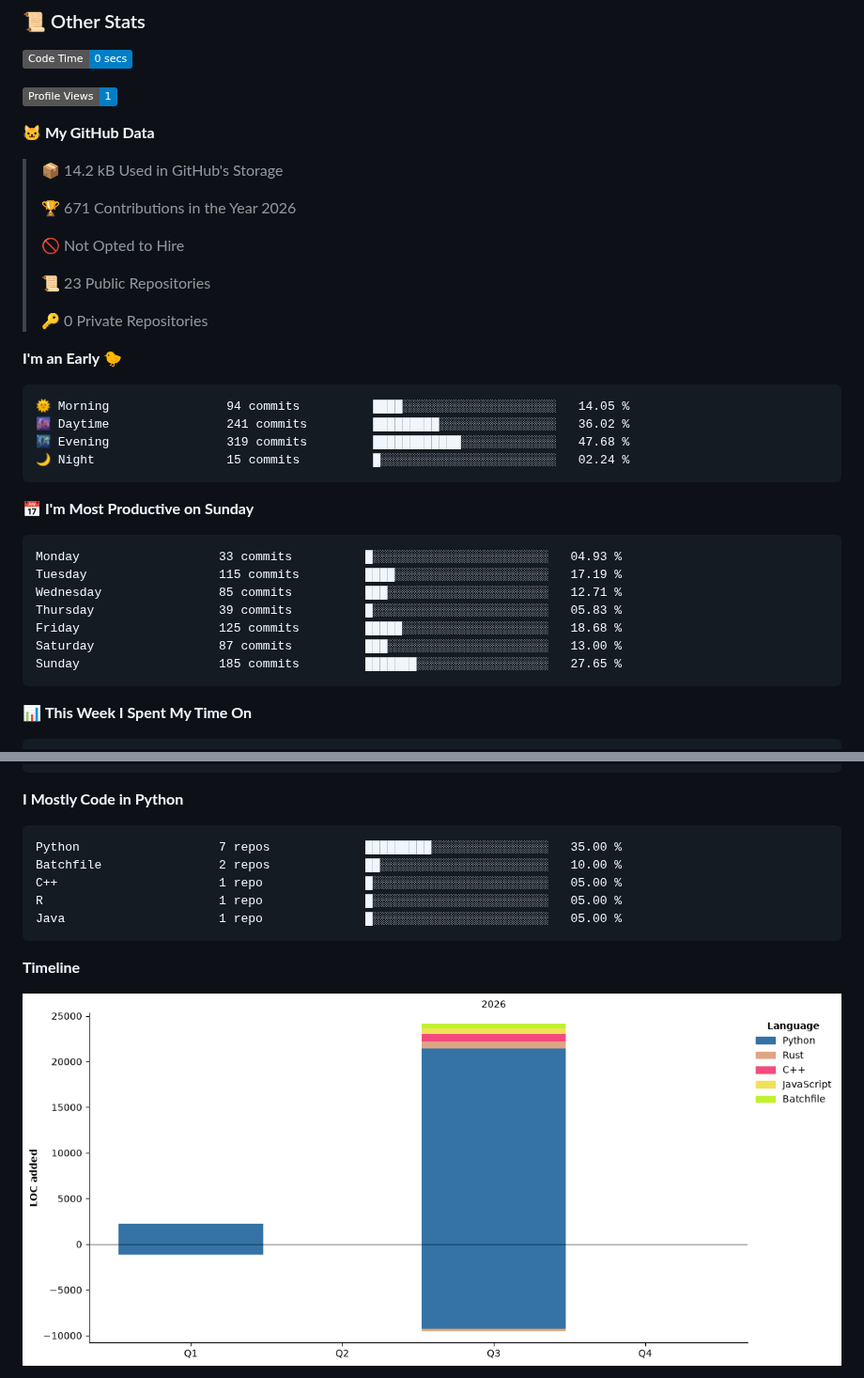
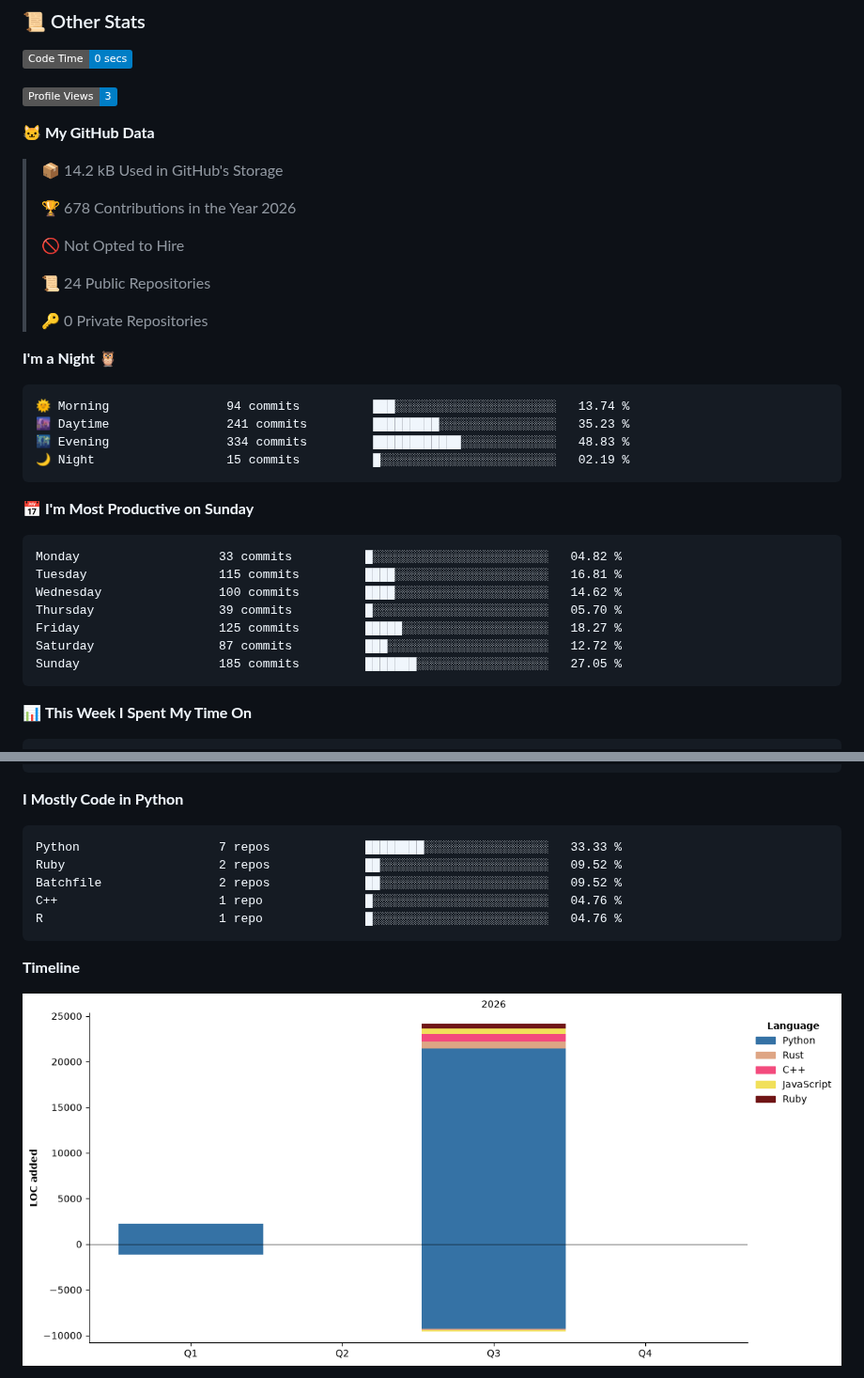
Before and after one commit to GoogleHub67/GoogleHub67, a Markdown page: README.md, 2 parts joined by grey strips. Shown at 94% size. Drawn GitHub-style; pictures changed too: assets/bar_graph.png; badges without logos.

Commit message:
Updated with Dev Metrics

````diff
--- a/README.md
+++ b/README.md
@@ -162,38 +162,38 @@ Positional chess is boring. I can't stand dry, slow games, where I will get rot
 <!--START_SECTION:waka-->
 ![Code Time](http://img.shields.io/badge/Code%20Time-0%20secs-blue?style=flat)
 
-![Profile Views](http://img.shields.io/badge/Profile%20Views-1-blue?style=flat)
+![Profile Views](http://img.shields.io/badge/Profile%20Views-3-blue?style=flat)
 
 **🐱 My GitHub Data**
 
 > 📦 14.2 kB Used in GitHub's Storage
  >
-> 🏆 671 Contributions in the Year 2026
+> 🏆 678 Contributions in the Year 2026
  >
 > 🚫 Not Opted to Hire
  >
-> 📜 23 Public Repositories
+> 📜 24 Public Repositories
  >
 > 🔑 0 Private Repositories
  >
-**I'm an Early 🐤**
+**I'm a Night 🦉**
 
 ```text
-🌞 Morning                94 commits          ████░░░░░░░░░░░░░░░░░░░░░   14.05 %
-🌆 Daytime                241 commits         █████████░░░░░░░░░░░░░░░░   36.02 %
-🌃 Evening                319 commits         ████████████░░░░░░░░░░░░░   47.68 %
-🌙 Night                  15 commits          █░░░░░░░░░░░░░░░░░░░░░░░░   02.24 %
+🌞 Morning                94 commits          ███░░░░░░░░░░░░░░░░░░░░░░   13.74 %
+🌆 Daytime                241 commits         █████████░░░░░░░░░░░░░░░░   35.23 %
+🌃 Evening                334 commits         ████████████░░░░░░░░░░░░░   48.83 %
+🌙 Night                  15 commits          █░░░░░░░░░░░░░░░░░░░░░░░░   02.19 %
 ```
 📅 **I'm Most Productive on Sunday**
 
 ```text
-Monday                   33 commits          █░░░░░░░░░░░░░░░░░░░░░░░░   04.93 %
-Tuesday                  115 commits         ████░░░░░░░░░░░░░░░░░░░░░   17.19 %
-Wednesday                85 commits          ███░░░░░░░░░░░░░░░░░░░░░░   12.71 %
-Thursday                 39 commits          █░░░░░░░░░░░░░░░░░░░░░░░░   05.83 %
-Friday                   125 commits         █████░░░░░░░░░░░░░░░░░░░░   18.68 %
-Saturday                 87 commits          ███░░░░░░░░░░░░░░░░░░░░░░   13.00 %
-Sunday                   185 commits         ███████░░░░░░░░░░░░░░░░░░   27.65 %
+Monday                   33 commits          █░░░░░░░░░░░░░░░░░░░░░░░░   04.82 %
+Tuesday                  115 commits         ████░░░░░░░░░░░░░░░░░░░░░   16.81 %
+Wednesday                100 commits         ████░░░░░░░░░░░░░░░░░░░░░   14.62 %
+Thursday                 39 commits          █░░░░░░░░░░░░░░░░░░░░░░░░   05.70 %
+Friday                   125 commits         █████░░░░░░░░░░░░░░░░░░░░   18.27 %
+Saturday                 87 commits          ███░░░░░░░░░░░░░░░░░░░░░░   12.72 %
+Sunday                   185 commits         ███████░░░░░░░░░░░░░░░░░░   27.05 %
 ```
 
 
@@ -216,11 +216,11 @@ No AI Coding Activity Tracked This Week
 **I Mostly Code in Python**
 
 ```text
-Python                   7 repos             █████████░░░░░░░░░░░░░░░░   35.00 %
-Batchfile                2 repos             ██░░░░░░░░░░░░░░░░░░░░░░░   10.00 %
-C++                      1 repo              █░░░░░░░░░░░░░░░░░░░░░░░░   05.00 %
-R                        1 repo              █░░░░░░░░░░░░░░░░░░░░░░░░   05.00 %
-Java                     1 repo              █░░░░░░░░░░░░░░░░░░░░░░░░   05.00 %
+Python                   7 repos             ████████░░░░░░░░░░░░░░░░░   33.33 %
+Ruby                     2 repos             ██░░░░░░░░░░░░░░░░░░░░░░░   09.52 %
+Batchfile                2 repos             ██░░░░░░░░░░░░░░░░░░░░░░░   09.52 %
+C++                      1 repo              █░░░░░░░░░░░░░░░░░░░░░░░░   04.76 %
+R                        1 repo              █░░░░░░░░░░░░░░░░░░░░░░░░   04.76 %
 ```
 
 
````
Also changed, not shown: other parts of README.md (+1 -1 lines).
